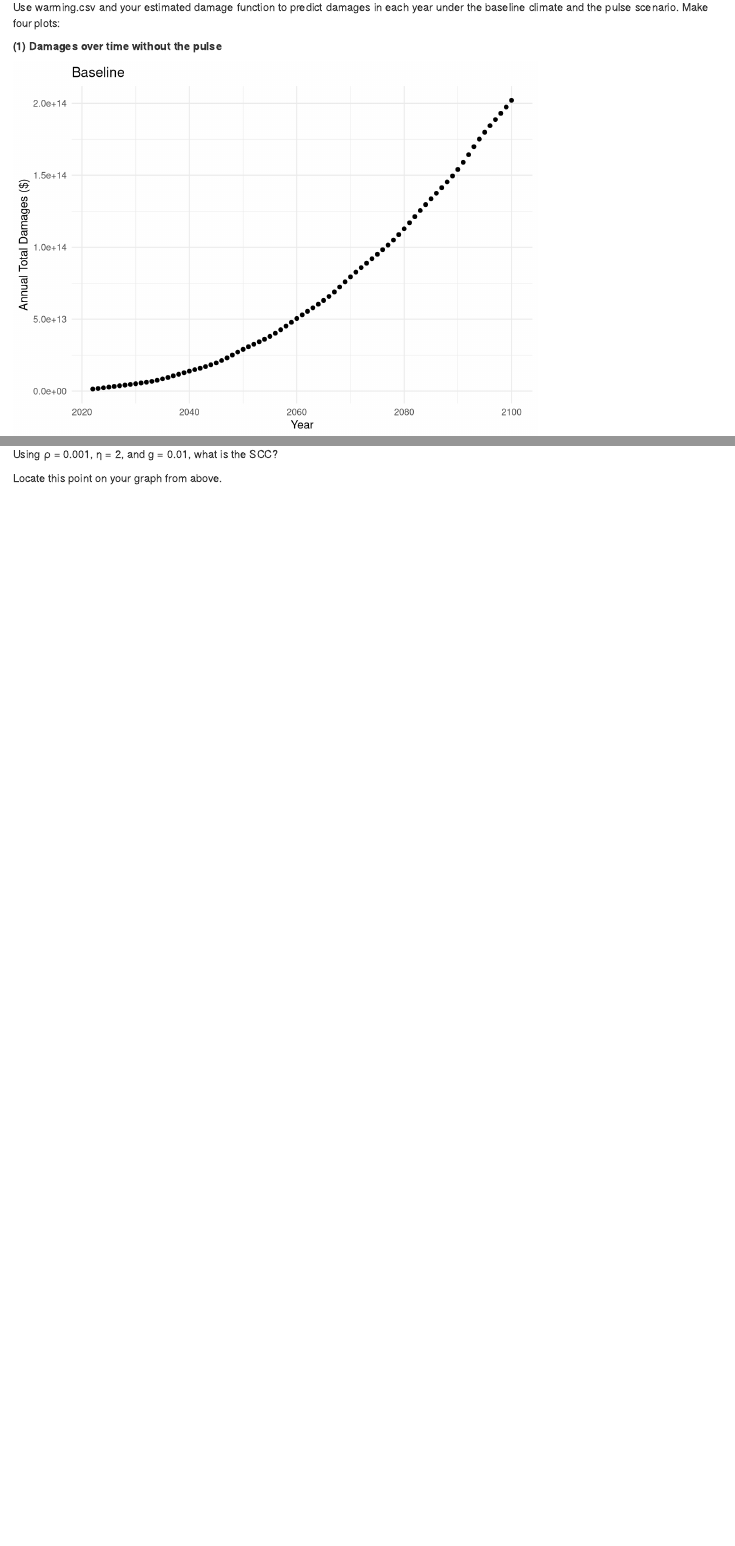
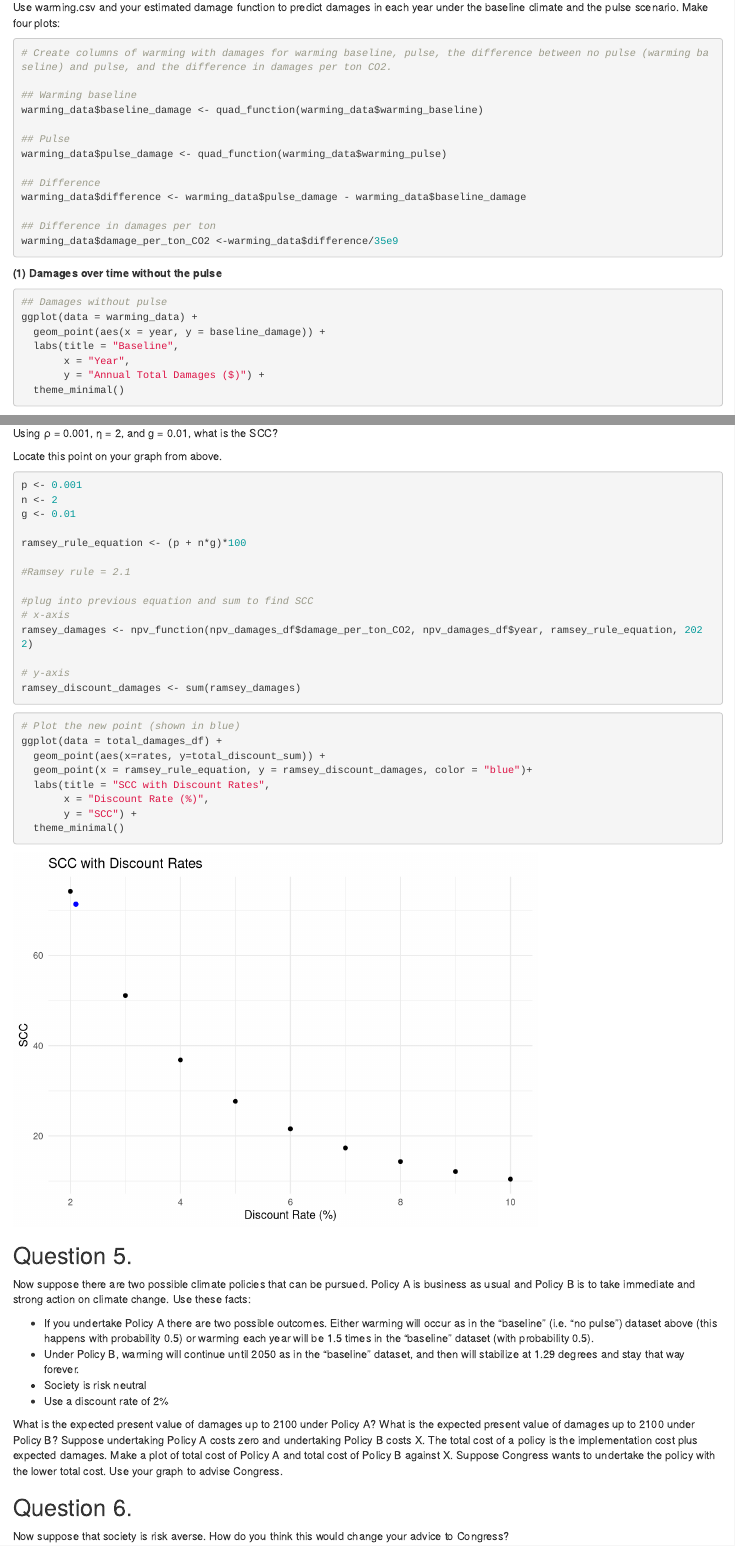
Before and after one commit to daijaodom/ESM-204-Homework4, an R Markdown document (Homework Assignment #4_DaijaOdom.Rmd): the page in a window 1100 px wide, from 820 px down before the commit and from 1260 px down after it, so that both start at the same text, and a second part further down, joined at a grey line. Rendered offline with R 4.5, knitr and Pandoc, with nearby package versions.

Commit message:
Finished question 4.

````diff
--- a/Homework Assignment #4_DaijaOdom.Rmd
+++ b/Homework Assignment #4_DaijaOdom.Rmd
@@ -5,10 +5,11 @@ date: "5/16/2022"
 output:
   html_document: default
   word_document: default
+
 ---
 
 ```{r setup, include=FALSE, message = FALSE, warning = FALSE}
-knitr::opts_chunk$set(echo = FALSE, message = FALSE, warning = FALSE)
+knitr::opts_chunk$set(echo = TRUE, message = FALSE, warning = FALSE)
 
 library(tidyverse)
 library(dplyr)
@@ -160,7 +161,7 @@ As the discount rate increases, the net present value (NPV) decreases.
 ```{r}
 ggplot(data = total_damages_df) +
   geom_point(aes(x=rates, y=total_discount_sum)) +
-  labs(title = "SCC with Discount Rates from 2-10%",
+  labs(title = "SCC with Discount Rates",
        x = "Discount Rate (%)",
        y = "SCC") +
   theme_minimal()
@@ -182,8 +183,39 @@ g <- 0.01
 
 ramsey_rule_equation <- (p + n*g)*100
 
-#ramsey rule = 2.1
+#Ramsey rule = 2.1
 
 #plug into previous equation and sum to find SCC
+# x-axis
+ramsey_damages <- npv_function(npv_damages_df$damage_per_ton_CO2, npv_damages_df$year, ramsey_rule_equation, 2022)
 
+# y-axis
+ramsey_discount_damages <- sum(ramsey_damages)
 ```
+
+```{r}
+# Plot the new point (shown in blue)
+ggplot(data = total_damages_df) +
+  geom_point(aes(x=rates, y=total_discount_sum)) +
+  geom_point(x = ramsey_rule_equation, y = ramsey_discount_damages, color = "blue")+
+  labs(title = "SCC with Discount Rates",
+       x = "Discount Rate (%)",
+       y = "SCC") +
+  theme_minimal()
+```
+
+## Question 5.
+Now suppose there are two possible climate policies that can be pursued. Policy A is business as usual and Policy B is to take immediate and strong action on climate change. Use these facts:
+
+* If you undertake Policy A there are two possible outcomes. Either warming will occur as in the "baseline" (i.e. "no pulse") dataset above (this happens with probability 0.5) or warming each year will be 1.5 times in the "baseline" dataset (with probability 0.5).
+* Under Policy B, warming will continue until 2050 as in the "baseline" dataset, and then will stabilize at 1.29 degrees and stay that way forever.
+* Society is risk neutral
+* Use a discount rate of 2%
+
+What is the expected present value of damages up to 2100 under Policy A? What is the expected present value of damages up to 2100 under Policy B? Suppose undertaking Policy A costs zero and undertaking Policy B costs X. The total cost of a policy is the implementation cost plus expected damages. Make a plot of total cost of Policy A and total cost of Policy B against X. Suppose Congress wants to undertake the policy with the lower total cost. Use your graph to advise Congress.
+
+
+
+## Question 6.
+Now suppose that society is risk averse. How do you think this would change your advice to
+Congress?
````
Also changed, not shown: Homework-Assignment--4_DaijaOdom.html, Homework Assignment #4_DaijaOdom.Rmd (2 more changed lines), 1 other file.
